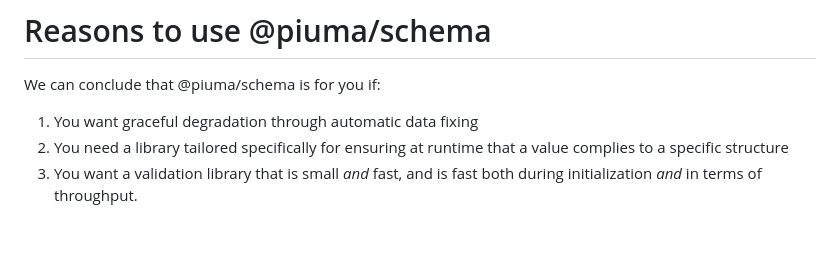
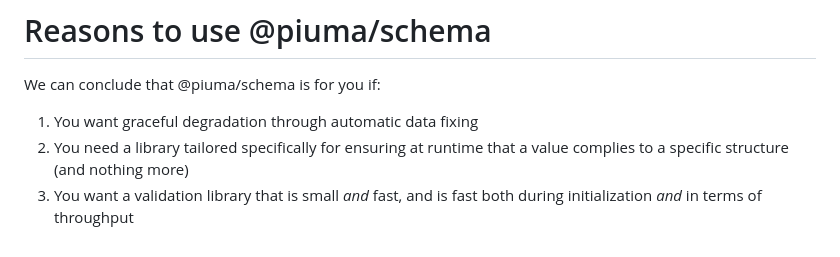
Before and after one commit to piuma-ts/schema, a Markdown page: README.md, the part around the change. GitHub-like rendering.

Commit message:
Minor readme fix.

```diff
--- a/README.md
+++ b/README.md
@@ -246,5 +246,5 @@ The primary goal of this library is to make sure that the data you obtain from e
 We can conclude that @piuma/schema is for you if:
 
 1. You want graceful degradation through automatic data fixing
-2. You need a library tailored specifically for ensuring at runtime that a value complies to a specific structure
-3. You want a validation library that is small _and_ fast, and is fast both during initialization _and_ in terms of throughput.
+2. You need a library tailored specifically for ensuring at runtime that a value complies to a specific structure (and nothing more)
+3. You want a validation library that is small _and_ fast, and is fast both during initialization _and_ in terms of throughput
```
